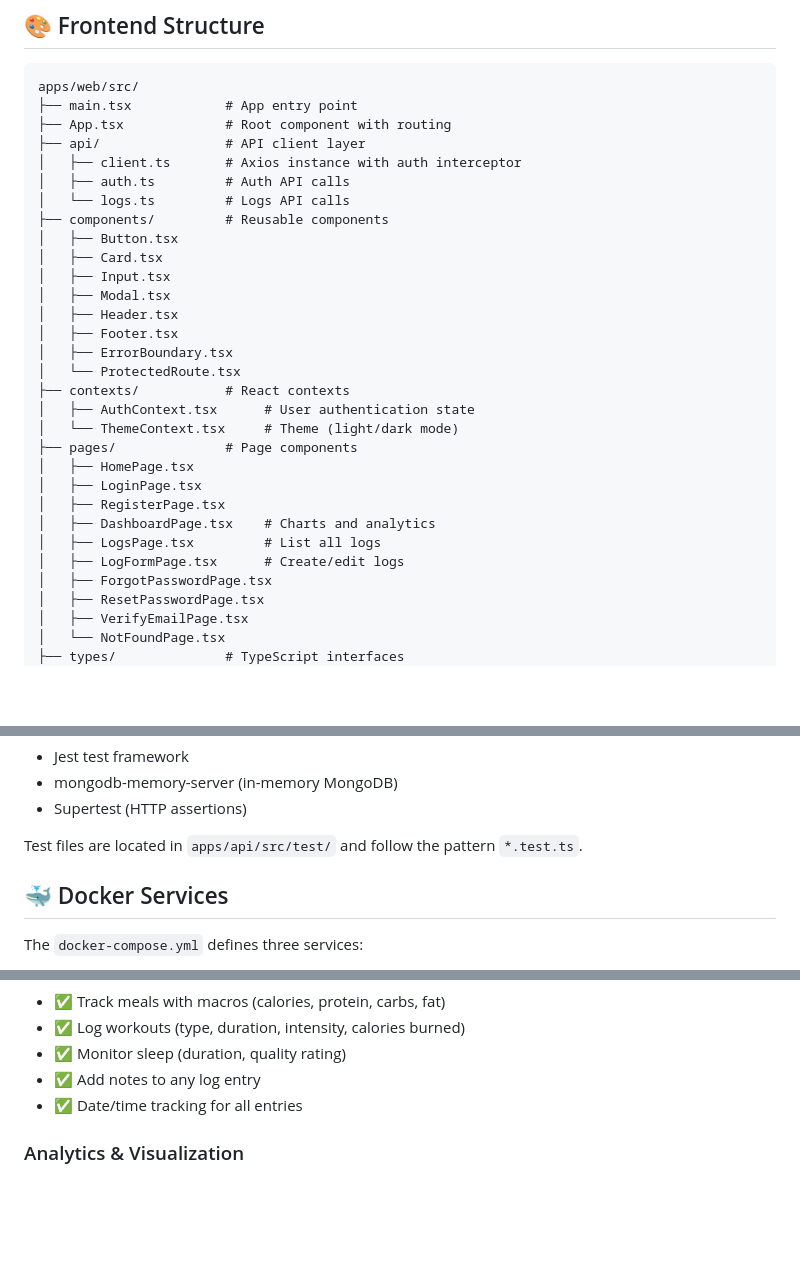
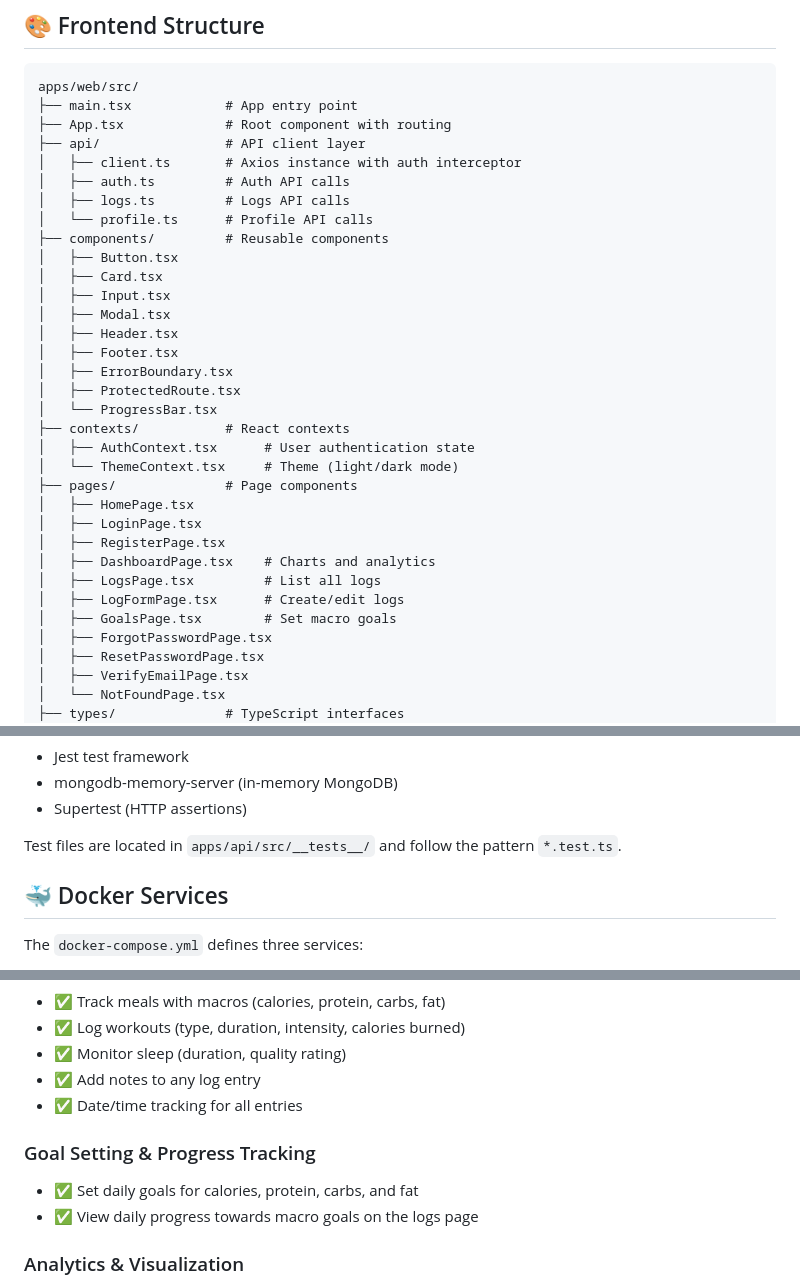
Before and after one commit to GafurCodes/healthlog, a Markdown page: README.md, 3 parts joined by grey strips. GitHub-like rendering; blank space fills up the shorter version.

```diff
--- a/README.md
+++ b/README.md
@@ -199,7 +210,8 @@ apps/web/src/
 ├── api/                # API client layer
 │   ├── client.ts       # Axios instance with auth interceptor
 │   ├── auth.ts         # Auth API calls
-│   └── logs.ts         # Logs API calls
+│   ├── logs.ts         # Logs API calls
+│   └── profile.ts      # Profile API calls
 ├── components/         # Reusable components
 │   ├── Button.tsx
 │   ├── Card.tsx
@@ -208,7 +220,8 @@ apps/web/src/
 │   ├── Header.tsx
 │   ├── Footer.tsx
 │   ├── ErrorBoundary.tsx
-│   └── ProtectedRoute.tsx
+│   ├── ProtectedRoute.tsx
+│   └── ProgressBar.tsx
 ├── contexts/           # React contexts
 │   ├── AuthContext.tsx      # User authentication state
 │   └── ThemeContext.tsx     # Theme (light/dark mode)
@@ -219,6 +232,7 @@ apps/web/src/
 │   ├── DashboardPage.tsx    # Charts and analytics
 │   ├── LogsPage.tsx         # List all logs
 │   ├── LogFormPage.tsx      # Create/edit logs
+│   ├── GoalsPage.tsx        # Set macro goals
 │   ├── ForgotPasswordPage.tsx
 │   ├── ResetPasswordPage.tsx
 │   ├── VerifyEmailPage.tsx
@@ -298,7 +313,7 @@ Tests use:
 - mongodb-memory-server (in-memory MongoDB)
 - Supertest (HTTP assertions)
 
-Test files are located in `apps/api/src/test/` and follow the pattern `*.test.ts`.
+Test files are located in `apps/api/src/__tests__/` and follow the pattern `*.test.ts`.
 
 ## 🐳 Docker Services
 
@@ -370,6 +385,10 @@ docker compose down -v
 - ✅ Add notes to any log entry
 - ✅ Date/time tracking for all entries
 
+### Goal Setting & Progress Tracking
+- ✅ Set daily goals for calories, protein, carbs, and fat
+- ✅ View daily progress towards macro goals on the logs page
+
 ### Analytics & Visualization
 - ✅ Dashboard with summary cards
 - ✅ Charts for calorie trends
```
Also changed, not shown: other parts of README.md (+35 -7 lines).
